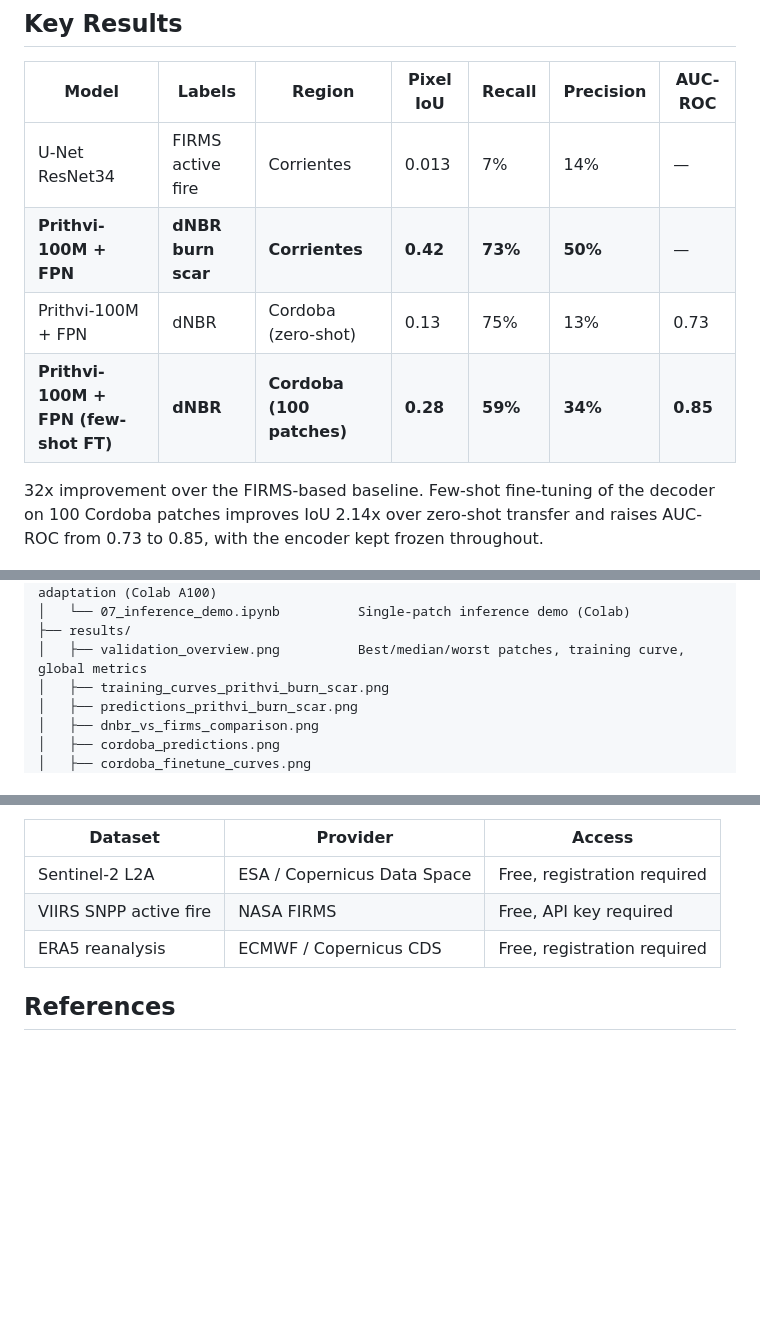
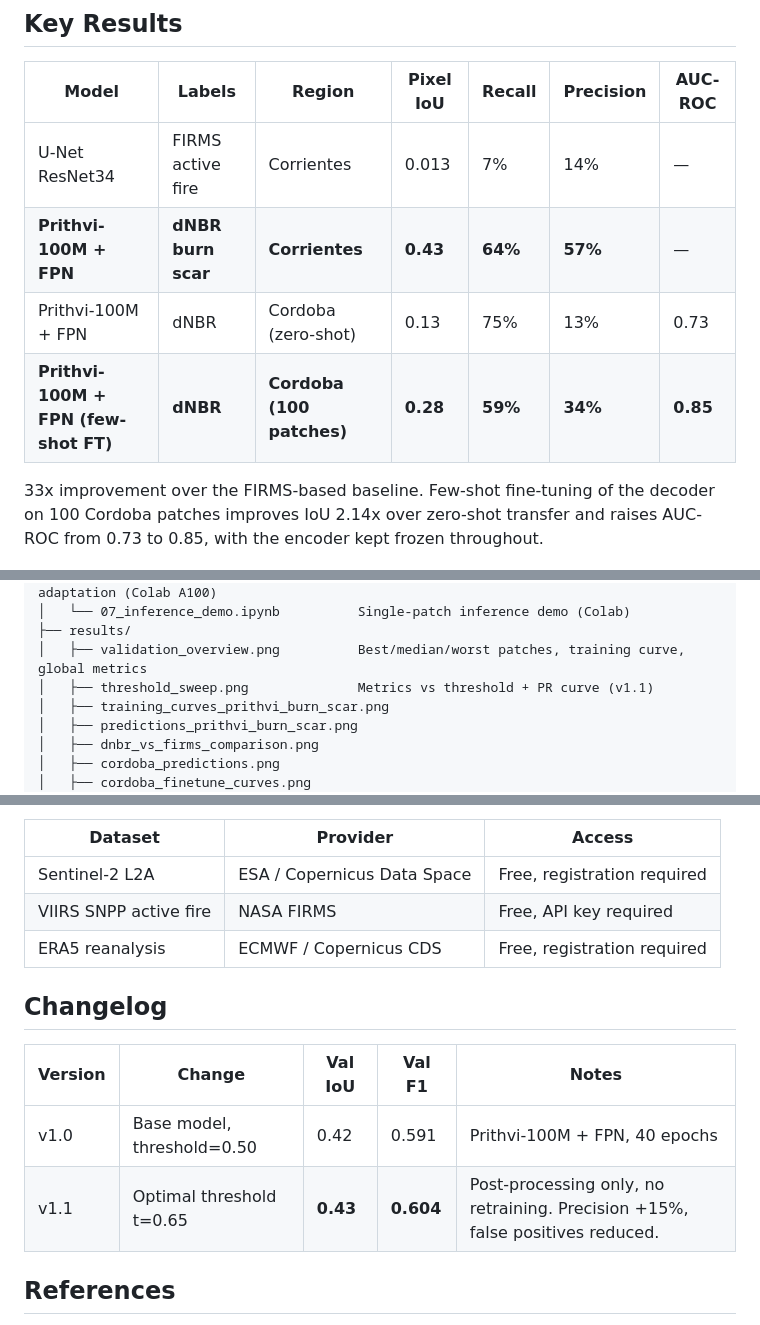
Before and after one commit to aacunapintos/wildfire-burn-scar-detection, a Markdown page: README.md, 3 parts joined by grey strips. GitHub-like rendering; blank space fills up the shorter version.

Commit message:
v1.1: optimal threshold t=0.65 — IoU 0.42→0.43, Precision +15%

```diff
--- a/README.md
+++ b/README.md
@@ -7,11 +7,11 @@ Semantic segmentation of wildfire burn scars using the IBM/NASA Prithvi-100M geo
 | Model | Labels | Region | Pixel IoU | Recall | Precision | AUC-ROC |
 |---|---|---|---|---|---|---|
 | U-Net ResNet34 | FIRMS active fire | Corrientes | 0.013 | 7% | 14% | — |
-| **Prithvi-100M + FPN** | **dNBR burn scar** | **Corrientes** | **0.42** | **73%** | **50%** | — |
+| **Prithvi-100M + FPN** | **dNBR burn scar** | **Corrientes** | **0.43** | **64%** | **57%** | — |
 | Prithvi-100M + FPN | dNBR | Cordoba (zero-shot) | 0.13 | 75% | 13% | 0.73 |
 | **Prithvi-100M + FPN (few-shot FT)** | **dNBR** | **Cordoba (100 patches)** | **0.28** | **59%** | **34%** | **0.85** |
 
-32x improvement over the FIRMS-based baseline. Few-shot fine-tuning of the decoder on 100 Cordoba patches improves IoU 2.14x over zero-shot transfer and raises AUC-ROC from 0.73 to 0.85, with the encoder kept frozen throughout.
+33x improvement over the FIRMS-based baseline. Few-shot fine-tuning of the decoder on 100 Cordoba patches improves IoU 2.14x over zero-shot transfer and raises AUC-ROC from 0.73 to 0.85, with the encoder kept frozen throughout.
 
 ![Portfolio overview](results/validation_overview.png)
 
@@ -139,6 +139,7 @@ wildfire-burn-scar/
 │   └── 07_inference_demo.ipynb          Single-patch inference demo (Colab)
 ├── results/
 │   ├── validation_overview.png          Best/median/worst patches, training curve, global metrics
+│   ├── threshold_sweep.png              Metrics vs threshold + PR curve (v1.1)
 │   ├── training_curves_prithvi_burn_scar.png
 │   ├── predictions_prithvi_burn_scar.png
 │   ├── dnbr_vs_firms_comparison.png
@@ -187,6 +188,13 @@ Notebooks 04, 06, and 07 require a GPU and are designed for Google Colab (A100 r
 | VIIRS SNPP active fire | NASA FIRMS | Free, API key required |
 | ERA5 reanalysis | ECMWF / Copernicus CDS | Free, registration required |
 
+## Changelog
+
+| Version | Change | Val IoU | Val F1 | Notes |
+|---|---|---|---|---|
+| v1.0 | Base model, threshold=0.50 | 0.42 | 0.591 | Prithvi-100M + FPN, 40 epochs |
+| v1.1 | Optimal threshold t=0.65 | **0.43** | **0.604** | Post-processing only, no retraining. Precision +15%, false positives reduced. |
+
 ## References
 
 - Jakubik, J. et al. (2023). Foundation Models for Generalist Geospatial Artificial Intelligence. arXiv:2310.18660.
```
Also changed, not shown: results/threshold_sweep.png (added).
